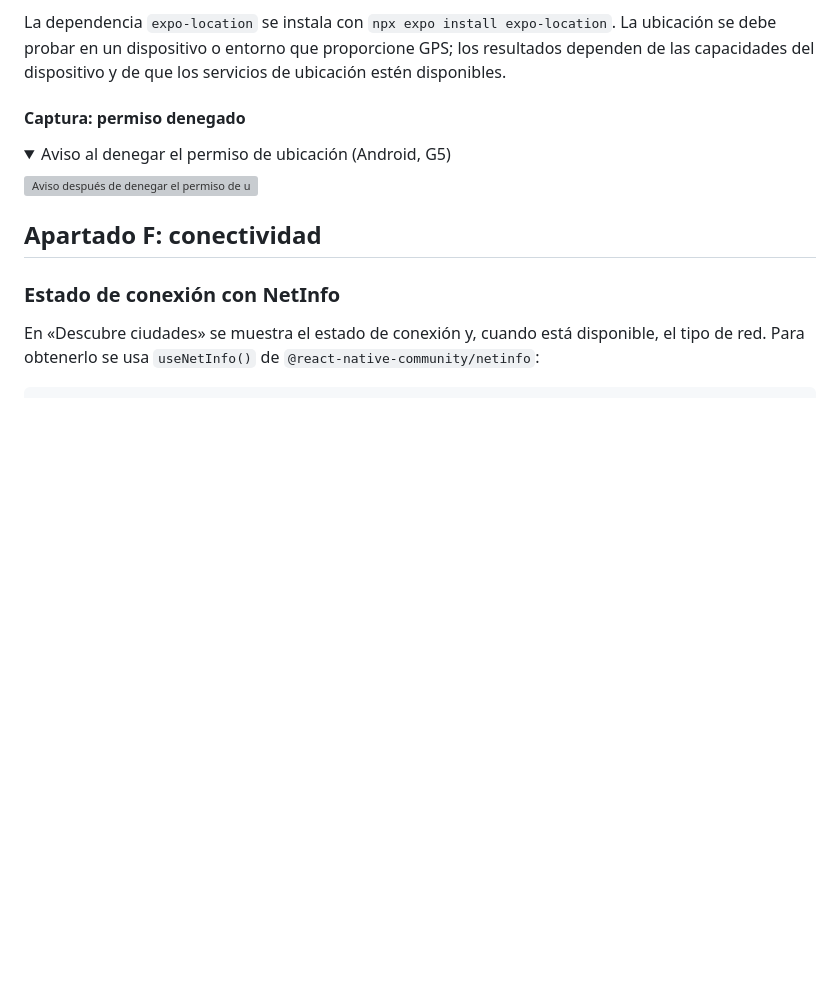
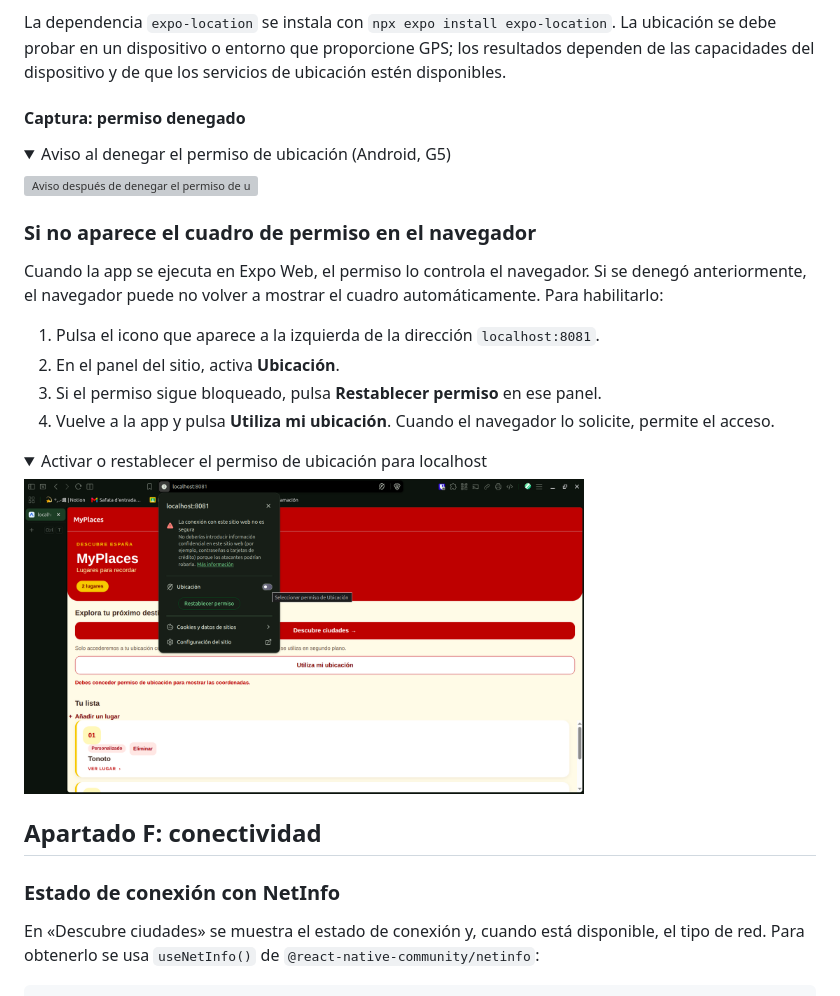
Before and after one commit to DarkgreenStripes/MyPlaces, a Markdown page: README.md, the part around the change. GitHub-like rendering; pictures changed too: assets/images/Tienes que habilitar esto.png (added); folded sections open; blank space fills up the shorter version; grey boxes are pictures that could not be loaded.

Commit message:
Added clarification in readme about GPS issues

```diff
--- a/README.md
+++ b/README.md
@@ -268,6 +268,23 @@ servicios de ubicación estén disponibles.
 <img src="./assets/test-evidence/G5-permiso-denegado.png" alt="Aviso después de denegar el permiso de ubicación en Android" width="360">
 </details>
 
+### Si no aparece el cuadro de permiso en el navegador
+
+Cuando la app se ejecuta en Expo Web, el permiso lo controla el navegador.
+Si se denegó anteriormente, el navegador puede no volver a mostrar el cuadro
+automáticamente. Para habilitarlo:
+
+1. Pulsa el icono que aparece a la izquierda de la dirección `localhost:8081`.
+2. En el panel del sitio, activa **Ubicación**.
+3. Si el permiso sigue bloqueado, pulsa **Restablecer permiso** en ese panel.
+4. Vuelve a la app y pulsa **Utiliza mi ubicación**. Cuando el navegador lo
+   solicite, permite el acceso.
+
+<details>
+<summary>Activar o restablecer el permiso de ubicación para localhost</summary>
+<img src="./assets/images/Tienes%20que%20habilitar%20esto.png" alt="Panel del navegador para habilitar o restablecer el permiso de ubicación de localhost" width="560">
+</details>
+
 ## Apartado F: conectividad
 
 ### Estado de conexión con NetInfo
```
